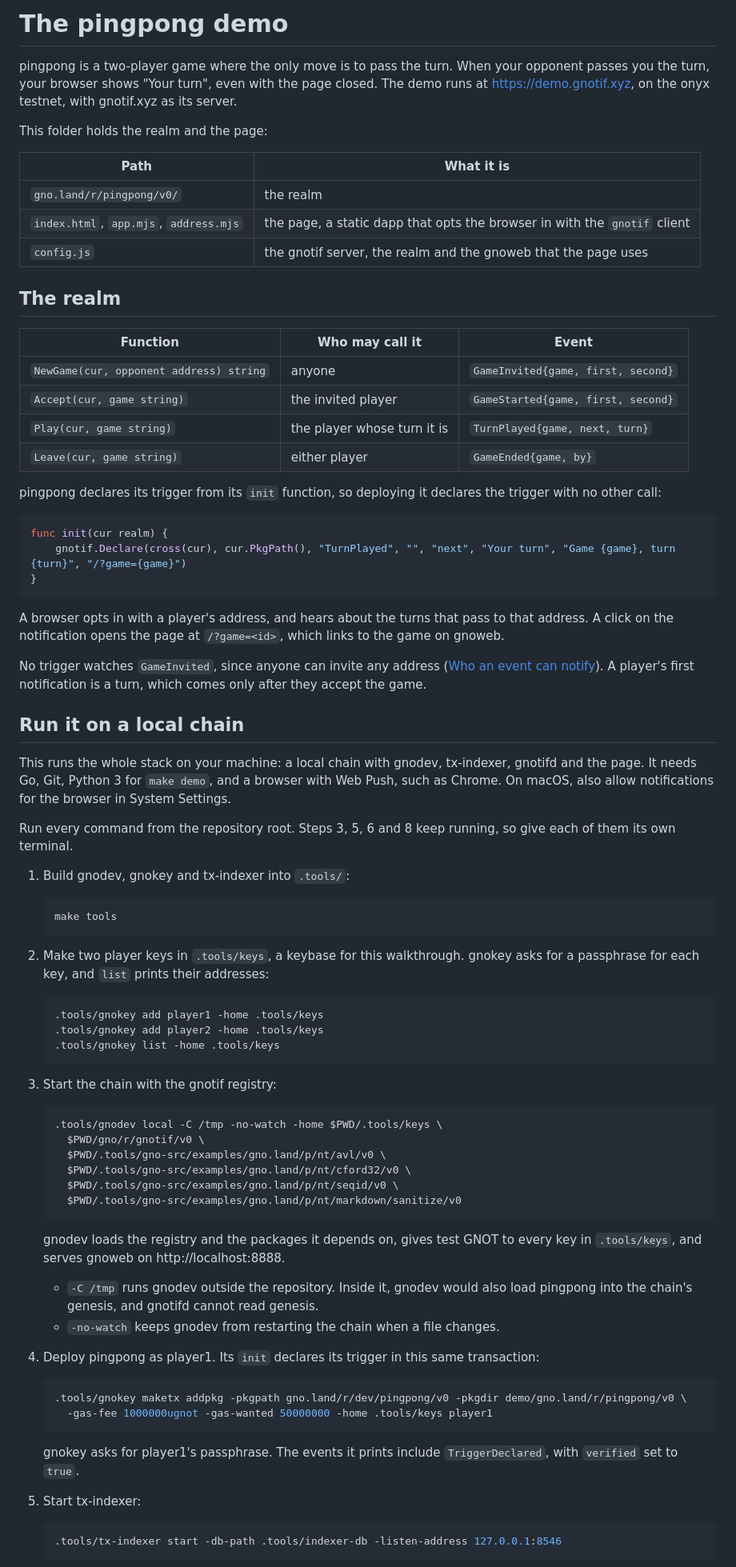
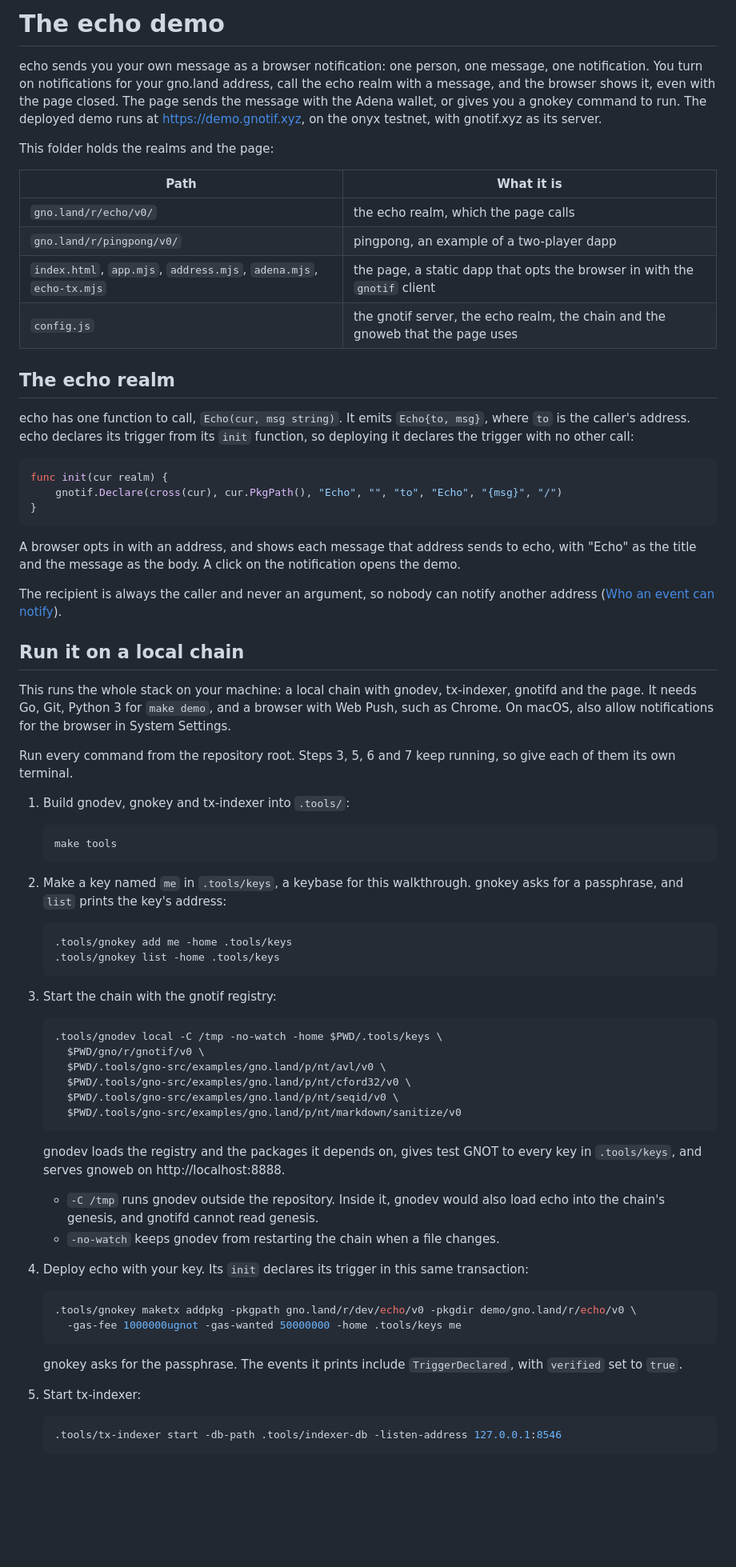
Before and after one commit to gfanton/gnotif, a Markdown page: demo/README.md, the part around one of its changes. Shown at 80% size. GitHub-like rendering; blank space fills up the shorter version.

````diff
--- a/demo/README.md
+++ b/demo/README.md
@@ -1,41 +1,35 @@
-# The pingpong demo
+# The echo demo
 
-pingpong is a two-player game where the only move is to pass the turn. When your opponent passes you the turn, your browser shows "Your turn", even with the page closed. The demo runs at https://demo.gnotif.xyz, on the onyx testnet, with gnotif.xyz as its server.
+echo sends you your own message as a browser notification: one person, one message, one notification. You turn on notifications for your gno.land address, call the echo realm with a message, and the browser shows it, even with the page closed. The page sends the message with the Adena wallet, or gives you a gnokey command to run. The deployed demo runs at https://demo.gnotif.xyz, on the onyx testnet, with gnotif.xyz as its server.
 
-This folder holds the realm and the page:
+This folder holds the realms and the page:
 
 | Path | What it is |
 |---|---|
-| `gno.land/r/pingpong/v0/` | the realm |
-| `index.html`, `app.mjs`, `address.mjs` | the page, a static dapp that opts the browser in with the `gnotif` client |
-| `config.js` | the gnotif server, the realm and the gnoweb that the page uses |
+| `gno.land/r/echo/v0/` | the echo realm, which the page calls |
+| `gno.land/r/pingpong/v0/` | pingpong, an example of a two-player dapp |
+| `index.html`, `app.mjs`, `address.mjs`, `adena.mjs`, `echo-tx.mjs` | the page, a static dapp that opts the browser in with the `gnotif` client |
+| `config.js` | the gnotif server, the echo realm, the chain and the gnoweb that the page uses |
 
-## The realm
+## The echo realm
 
-| Function | Who may call it | Event |
-|---|---|---|
-| `NewGame(cur, opponent address) string` | anyone | `GameInvited{game, first, second}` |
-| `Accept(cur, game string)` | the invited player | `GameStarted{game, first, second}` |
-| `Play(cur, game string)` | the player whose turn it is | `TurnPlayed{game, next, turn}` |
-| `Leave(cur, game string)` | either player | `GameEnded{game, by}` |
-
-pingpong declares its trigger from its `init` function, so deploying it declares the trigger with no other call:
+echo has one function to call, `Echo(cur, msg string)`. It emits `Echo{to, msg}`, where `to` is the caller's address. echo declares its trigger from its `init` function, so deploying it declares the trigger with no other call:
 
 ```go
 func init(cur realm) {
-	gnotif.Declare(cross(cur), cur.PkgPath(), "TurnPlayed", "", "next", "Your turn", "Game {game}, turn {turn}", "/?game={game}")
+	gnotif.Declare(cross(cur), cur.PkgPath(), "Echo", "", "to", "Echo", "{msg}", "/")
 }
 ```
 
-A browser opts in with a player's address, and hears about the turns that pass to that address. A click on the notification opens the page at `/?game=<id>`, which links to the game on gnoweb.
+A browser opts in with an address, and shows each message that address sends to echo, with "Echo" as the title and the message as the body. A click on the notification opens the demo.
 
-No trigger watches `GameInvited`, since anyone can invite any address ([Who an event can notify](../docs/triggers.md#who-an-event-can-notify)). A player's first notification is a turn, which comes only after they accept the game.
+The recipient is always the caller and never an argument, so nobody can notify another address ([Who an event can notify](../docs/triggers.md#who-an-event-can-notify)).
 
 ## Run it on a local chain
 
 This runs the whole stack on your machine: a local chain with gnodev, tx-indexer, gnotifd and the page. It needs Go, Git, Python 3 for `make demo`, and a browser with Web Push, such as Chrome. On macOS, also allow notifications for the browser in System Settings.
 
-Run every command from the repository root. Steps 3, 5, 6 and 8 keep running, so give each of them its own terminal.
+Run every command from the repository root. Steps 3, 5, 6 and 7 keep running, so give each of them its own terminal.
 
 1. Build gnodev, gnokey and tx-indexer into `.tools/`:
 
@@ -43,11 +37,10 @@ Run every command from the repository root. Steps 3, 5, 6 and 8 keep running, so
    make tools
    ```
 
-2. Make two player keys in `.tools/keys`, a keybase for this walkthrough. gnokey asks for a passphrase for each key, and `list` prints their addresses:
+2. Make a key named `me` in `.tools/keys`, a keybase for this walkthrough. gnokey asks for a passphrase, and `list` prints the key's address:
 
    ```sh
-   .tools/gnokey add player1 -home .tools/keys
-   .tools/gnokey add player2 -home .tools/keys
+   .tools/gnokey add me -home .tools/keys
    .tools/gnokey list -home .tools/keys
    ```
 
@@ -64,17 +57,17 @@ Run every command from the repository root. Steps 3, 5, 6 and 8 keep running, so
 
    gnodev loads the registry and the packages it depends on, gives test GNOT to every key in `.tools/keys`, and serves gnoweb on http://localhost:8888.
 
-   - `-C /tmp` runs gnodev outside the repository. Inside it, gnodev would also load pingpong into the chain's genesis, and gnotifd cannot read genesis.
+   - `-C /tmp` runs gnodev outside the repository. Inside it, gnodev would also load echo into the chain's genesis, and gnotifd cannot read genesis.
    - `-no-watch` keeps gnodev from restarting the chain when a file changes.
 
-4. Deploy pingpong as player1. Its `init` declares its trigger in this same transaction:
+4. Deploy echo with your key. Its `init` declares its trigger in this same transaction:
 
    ```sh
-   .tools/gnokey maketx addpkg -pkgpath gno.land/r/dev/pingpong/v0 -pkgdir demo/gno.land/r/pingpong/v0 \
-     -gas-fee 1000000ugnot -gas-wanted 50000000 -home .tools/keys player1
+   .tools/gnokey maketx addpkg -pkgpath gno.land/r/dev/echo/v0 -pkgdir demo/gno.land/r/echo/v0 \
+     -gas-fee 1000000ugnot -gas-wanted 50000000 -home .tools/keys me
    ```
 
-   gnokey asks for player1's passphrase. The events it prints include `TriggerDeclared`, with `verified` set to `true`.
+   gnokey asks for the passphrase. The events it prints include `TriggerDeclared`, with `verified` set to `true`.
 
 5. Start tx-indexer:
 
````
Also changed, not shown: other parts of demo/README.md (+38 -26 lines), README.md (+1 -1 lines), docs/deploying-realms.md (+1 -1 lines).
